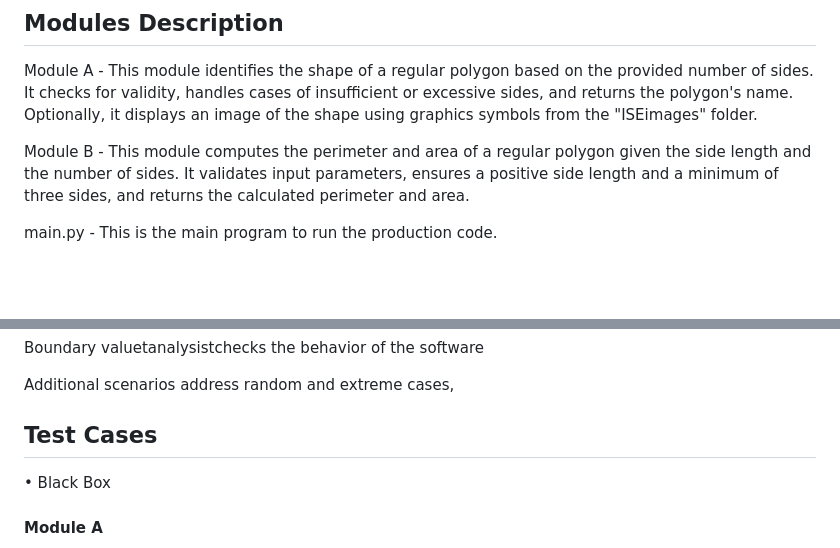
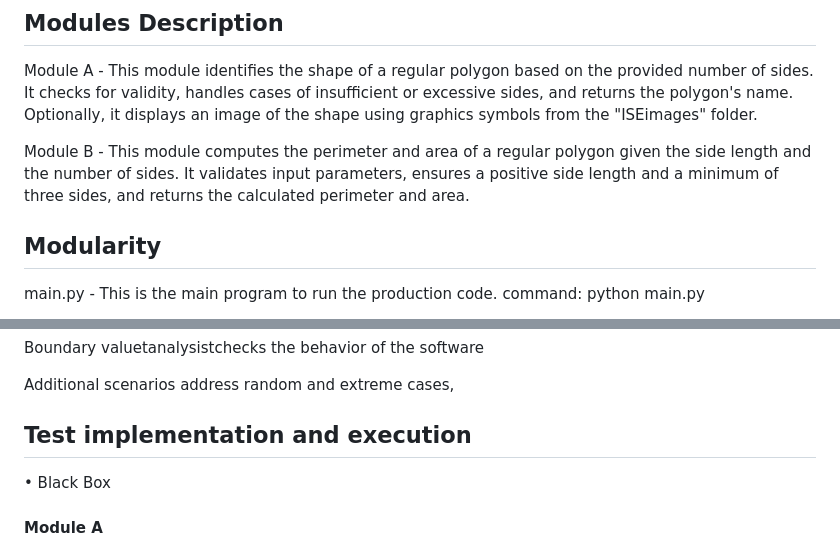
Before and after one commit to FrankOnyiego/hotel_reservation, a Markdown page: README.md, 2 parts joined by grey strips. Rendered like a GitHub page; blank space fills up the shorter version.

```diff
--- a/README.md
+++ b/README.md
@@ -38,5 +38,7 @@ polygon given the side length and the number of sides. It validates
 input parameters, ensures a positive side length and a minimum of three
 sides, and returns the calculated perimeter and area.
 
+## Modularity
 main.py - This is the main program to run the production code.
+command: python main.py
 
@@ -124,7 +128,7 @@ Boundary valuetanalysistchecks the behavior of the software
 Additional scenarios address random and extreme cases,
 
 
-## Test Cases
+## Test implementation and execution
 
 • Black Box
 #### Module A
```
Also changed, not shown: other parts of README.md (+3 -1 lines).
